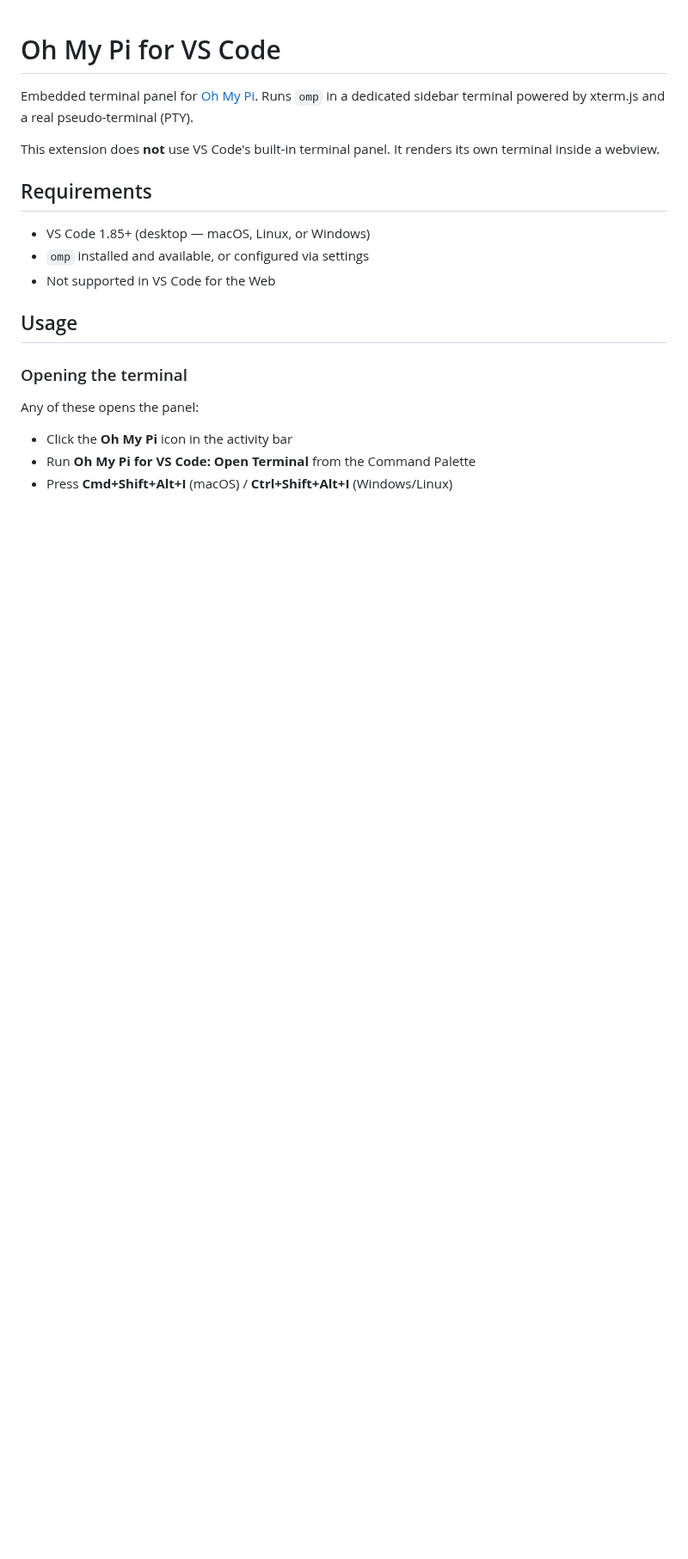
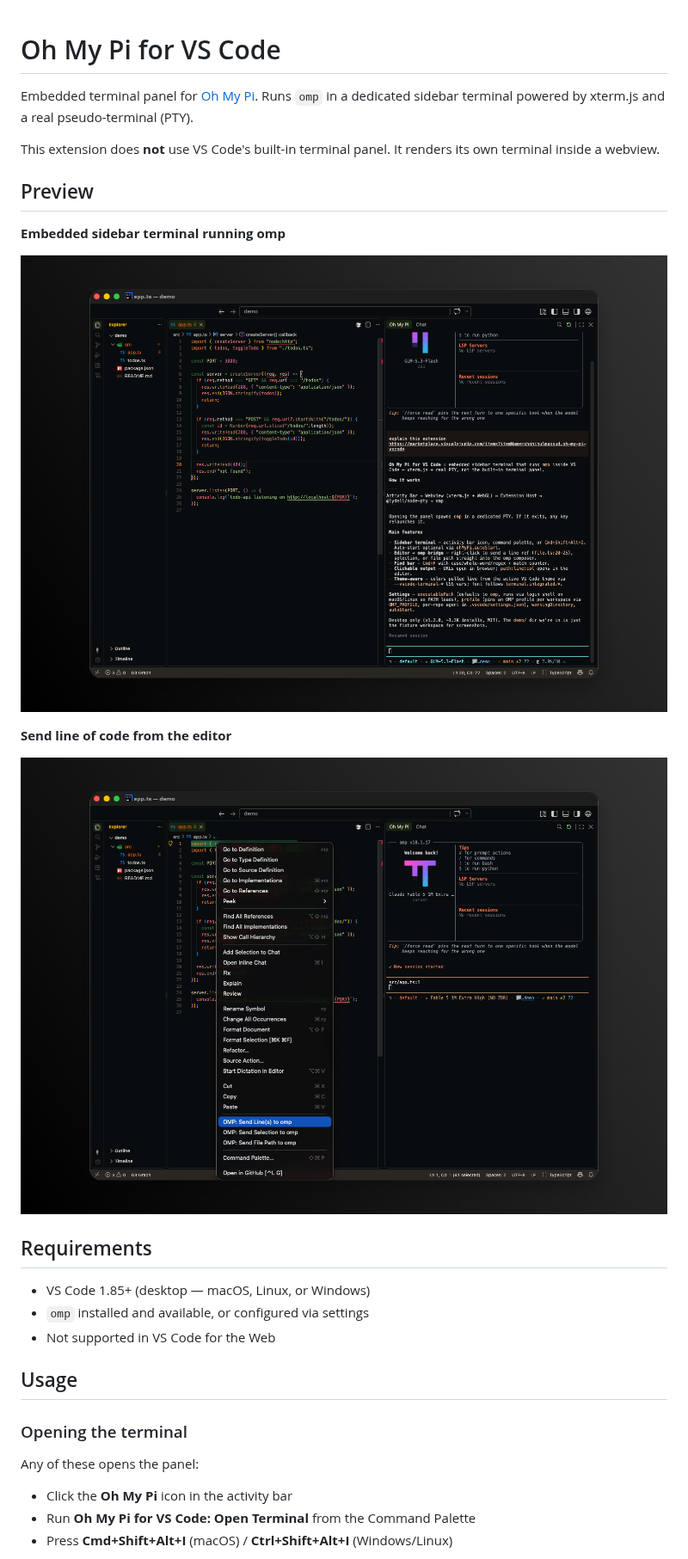
Before and after one commit to shohihul/oh-my-pi-vscode, a Markdown page: README.md, the part around the change. Shown at 86% size. GitHub-like rendering; pictures changed too: docs/images/panel.png (added), docs/images/send-line.png (added); blank space fills up the shorter version.

Commit message:
docs: add Preview screenshots to README

```diff
--- a/README.md
+++ b/README.md
@@ -3,6 +3,16 @@
 Embedded terminal panel for [Oh My Pi](https://github.com/can1357/oh-my-pi). Runs `omp` in a dedicated sidebar terminal powered by xterm.js and a real pseudo-terminal (PTY).
 
 This extension does **not** use VS Code's built-in terminal panel. It renders its own terminal inside a webview.
+
+## Preview
+
+**Embedded sidebar terminal running omp**
+
+![Terminal panel](docs/images/panel.png)
+
+**Send line of code from the editor**
+
+![Send Selection to omp](docs/images/send-line.png)
 
 ## Requirements
 
```
